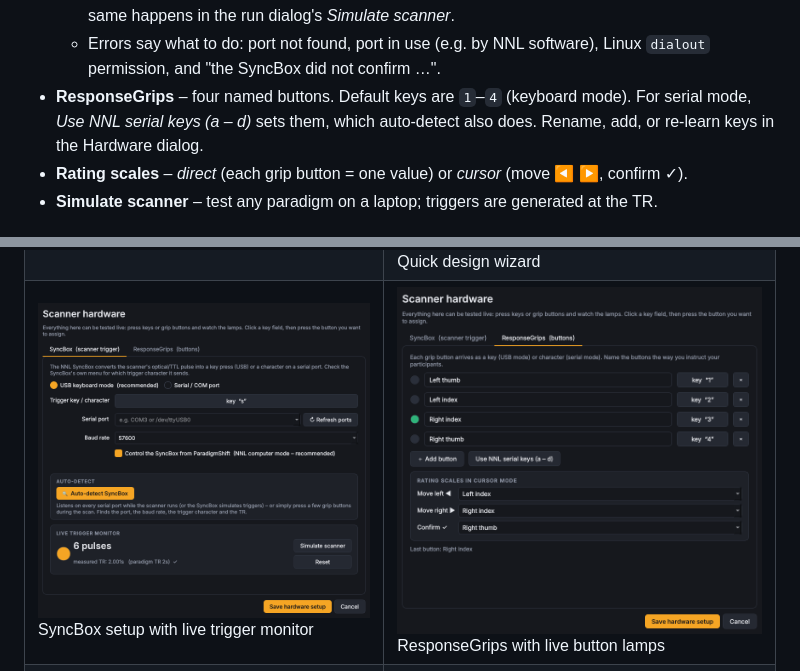
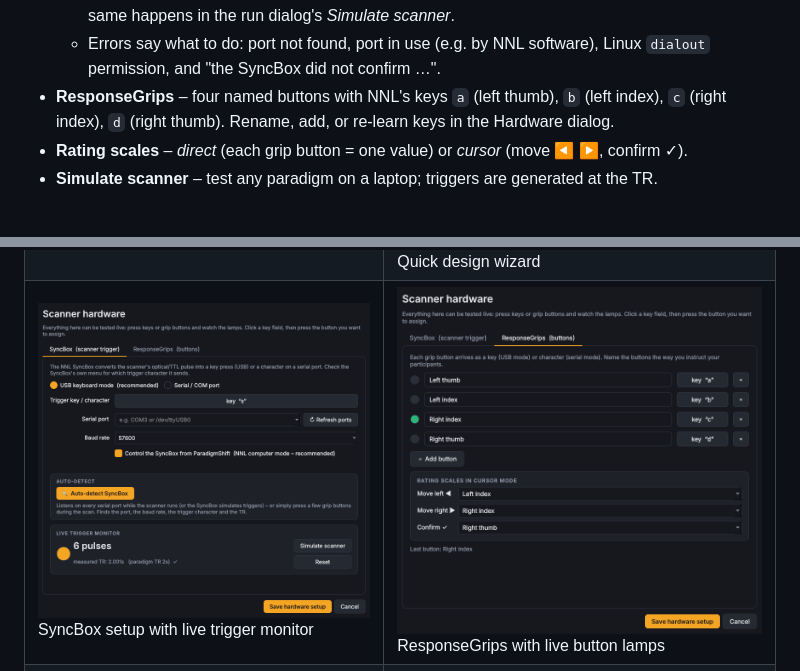
Before and after one commit to kilianjn/fMRI_paradigmShift, a Markdown page: README.md, 2 parts joined by grey strips. Rendered like a GitHub page; pictures changed too: docs/screenshots/06_hardware_grips.png.

```diff
--- a/README.md
+++ b/README.md
@@ -177,9 +177,8 @@ the paradigm with each run). **Options → Preferences…** (Ctrl+,) has the res
     happens in the run dialog's *Simulate scanner*.
   * Errors say what to do: port not found, port in use (e.g. by NNL software), Linux `dialout` permission,
     and "the SyncBox did not confirm …".
-* **ResponseGrips** – four named buttons. Default keys are `1`–`4` (keyboard mode). For serial mode,
-  *Use NNL serial keys (a – d)* sets them, which auto-detect also does. Rename, add, or re-learn keys in the
-  Hardware dialog.
+* **ResponseGrips** – four named buttons with NNL's keys `a` (left thumb), `b` (left index), `c` (right index),
+  `d` (right thumb). Rename, add, or re-learn keys in the Hardware dialog.
 * **Rating scales** – *direct* (each grip button = one value) or *cursor* (move ◀ ▶, confirm ✓).
 * **Simulate scanner** – test any paradigm on a laptop; triggers are generated at the TR.
 
```
Also changed, not shown: docs/screenshots/18_control_room_hariri.png, docs/screenshots/19_control_room_gonogo.png, docs/screenshots/23_control_room_aborted.png, 14 other files.
